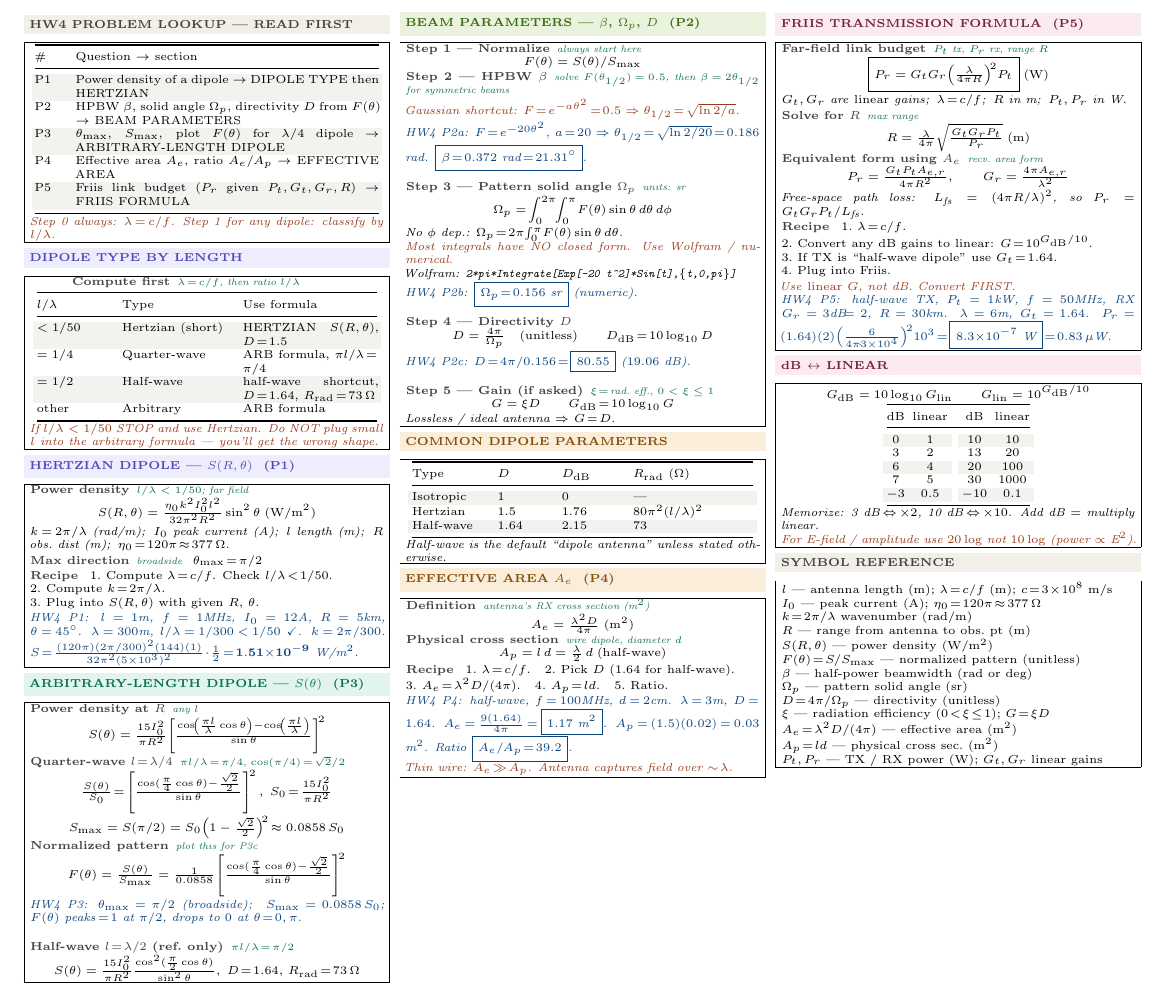
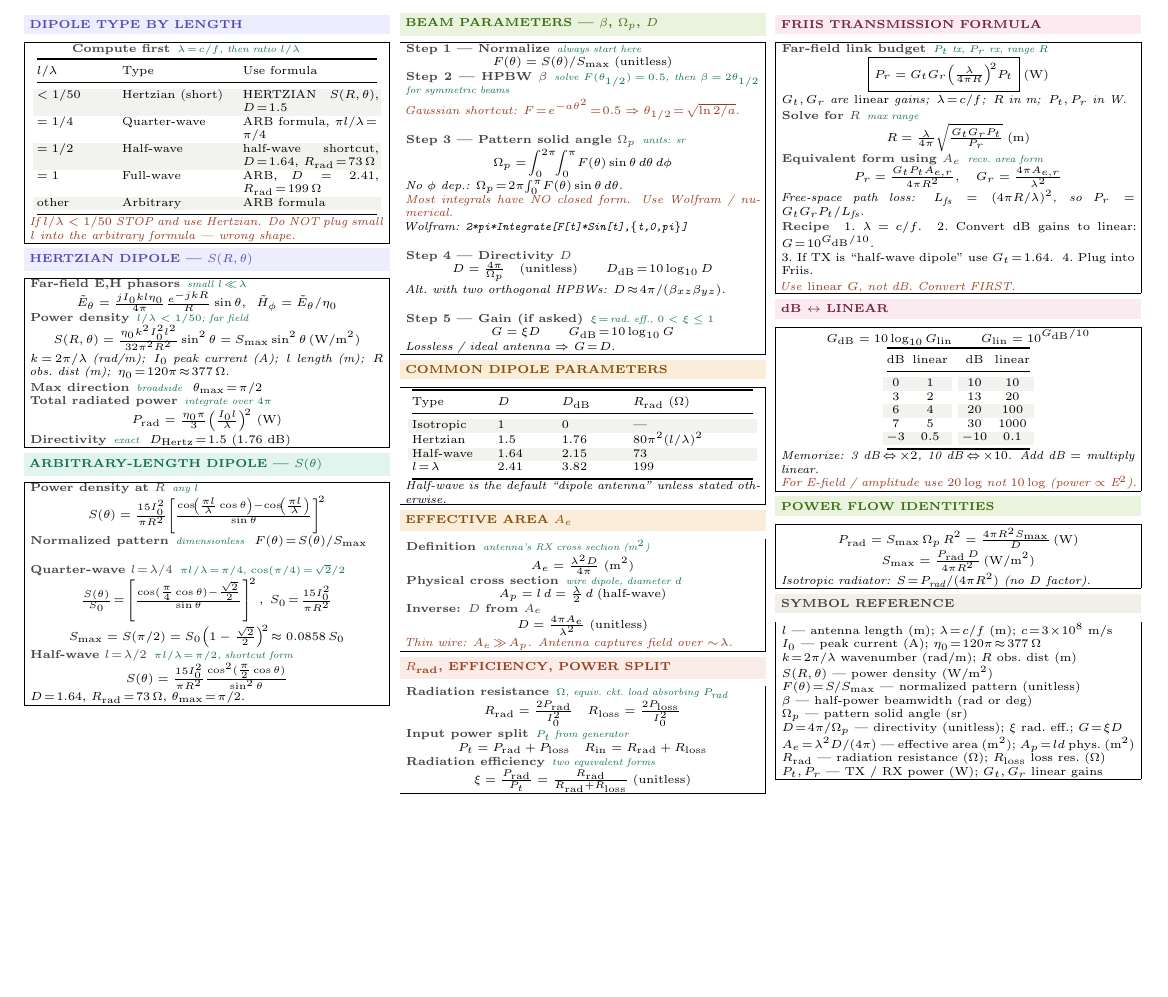
Before and after one commit to BaoPSU/ECE332-EMAG-II-Portland-State-University, a LaTeX document (Notes/Cheatsheets/Final/src/ECE332_HW4_cheatsheet.tex): part of the page, cut so that both start at the same text, the shorter picture padded with empty space. Compiled offline with pdfLaTeX.

Commit message:
HW4 sheet: rewrite as generic reference (no HW problem numbers, no boxed answers) - matches HW3/Exam1 style

```diff
--- a/Notes/Cheatsheets/Final/src/ECE332_HW4_cheatsheet.tex
+++ b/Notes/Cheatsheets/Final/src/ECE332_HW4_cheatsheet.tex
@@ -49,23 +49,6 @@
 \begin{multicols}{3}
 
 %-- Column 1 -----------------------------------
-\shead{graybg}{gray}{HW4 PROBLEM LOOKUP --- READ FIRST}
-\begin{ebox}
-{\centering\makebox[0.98\linewidth][c]{{\setlength{\tabcolsep}{1.5pt}\begin{tabular}{@{}p{0.10\linewidth}p{0.86\linewidth}@{}}
-\toprule
-\# & Question $\to$ section\\
-\midrule
-\rowcolor{rowB}P1 & Power density of a dipole $\to$ DIPOLE TYPE then HERTZIAN\\
-P2 & HPBW $\beta$, solid angle $\Omega_p$, directivity $D$ from $F(\theta)$ $\to$ BEAM PARAMETERS\\
-\rowcolor{rowB}P3 & $\theta_{\max}$, $S_{\max}$, plot $F(\theta)$ for $\lambda/4$ dipole $\to$ ARBITRARY-LENGTH DIPOLE\\
-P4 & Effective area $A_e$, ratio $A_e/A_p$ $\to$ EFFECTIVE AREA\\
-\rowcolor{rowB}P5 & Friis link budget ($P_r$ given $P_t, G_t, G_r, R$) $\to$ FRIIS FORMULA\\
-\bottomrule
-\end{tabular}}}\par}
-\textit{\color{coral}Step 0 always: $\lambda\!=\!c/f$. Step 1 for any dipole: classify by $l/\lambda$.}
-\end{ebox}
-
-\vspace{1pt}
 \shead{purplebg}{purple}{DIPOLE TYPE BY LENGTH}
 \begin{ebox}
 \eq{Compute first}{$\lambda\!=\!c/f$, then ratio $l/\lambda$}\\[1pt]
@@ -76,65 +59,63 @@ $l/\lambda$ & Type & Use formula\\
 \rowcolor{rowB}$<1/50$ & Hertzian (short) & HERTZIAN $S(R,\theta)$, $D\!=\!1.5$\\
 $=1/4$ & Quarter-wave & ARB formula, $\pi l/\lambda\!=\!\pi/4$\\
 \rowcolor{rowB}$=1/2$ & Half-wave & half-wave shortcut, $D\!=\!1.64$, $R_{\text{rad}}\!=\!73\,\Omega$\\
-other & Arbitrary & ARB formula\\
+$=1$ & Full-wave & ARB, $D\!=\!2.41$, $R_{\text{rad}}\!=\!199\,\Omega$\\
+\rowcolor{rowB}other & Arbitrary & ARB formula\\
 \bottomrule
 \end{tabular}}}\par}
-\textit{\color{coral}If $l/\lambda<1/50$ STOP and use Hertzian. Do NOT plug small $l$ into the arbitrary formula --- you'll get the wrong shape.}
+\textit{\color{coral}If $l/\lambda<1/50$ STOP and use Hertzian. Do NOT plug small $l$ into the arbitrary formula --- wrong shape.}
 \end{ebox}
 
 \vspace{1pt}
-\shead{purplebg}{purple}{HERTZIAN DIPOLE --- $S(R,\theta)$\ \ (P1)}
+\shead{purplebg}{purple}{HERTZIAN DIPOLE --- $S(R,\theta)$}
 \begin{ebox}
+\eq{Far-field E,H phasors}{small $l\!\ll\!\lambda$}
+\[\tilde{E}_\theta = \tfrac{j I_0 k l \eta_0}{4\pi}\tfrac{e^{-jkR}}{R}\sin\theta,\;\; \tilde{H}_\phi = \tilde{E}_\theta/\eta_0\]
 \eq{Power density}{$l/\lambda<1/50$; far field}
-\[S(R,\theta) = \tfrac{\eta_0 k^2 I_0^2 l^2}{32\pi^2 R^2}\sin^2\theta\;(\text{W/m}^2)\]
+\[S(R,\theta) = \tfrac{\eta_0 k^2 I_0^2 l^2}{32\pi^2 R^2}\sin^2\theta = S_{\max}\sin^2\theta\,(\text{W/m}^2)\]
 \textit{$k\!=\!2\pi/\lambda$ (rad/m);\, $I_0$ peak current (A);\, $l$ length (m);\, $R$ obs.\ dist (m);\, $\eta_0\!=\!120\pi\!\approx\!377\,\Omega$.}\\[1pt]
-\eq{Max direction}{broadside}\ \ $\theta_{\max}\!=\!\pi/2$\\[1pt]
-\eq{Recipe}{}
-1.\ Compute $\lambda\!=\!c/f$. Check $l/\lambda\!<\!1/50$.\\
-2.\ Compute $k\!=\!2\pi/\lambda$.\\
-3.\ Plug into $S(R,\theta)$ with given $R$, $\theta$.\\[1pt]
-\textit{\color{blue}HW4 P1: $l\!=\!1$m, $f\!=\!1$MHz, $I_0\!=\!12$A, $R\!=\!5$km, $\theta\!=\!45^\circ$. $\lambda\!=\!300$m, $l/\lambda\!=\!1/300\!<\!1/50$ \checkmark. $k\!=\!2\pi/300$. $S\!=\!\frac{(120\pi)(2\pi/300)^2(144)(1)}{32\pi^2(5{\times}10^3)^2}\!\cdot\!\frac{1}{2}\!=\!\mathbf{1.51{\times}10^{-9}}$ W/m$^2$.}
+\eq{Max direction}{broadside}\ \ $\theta_{\max}\!=\!\pi/2$\\
+\eq{Total radiated power}{integrate over $4\pi$}
+\[P_{\text{rad}} = \tfrac{\eta_0 \pi}{3}\!\left(\tfrac{I_0 l}{\lambda}\right)^{\!2}\,(\text{W})\]
+\eq{Directivity}{exact}\ \ $D_{\text{Hertz}}\!=\!1.5$ ($1.76$ dB)
 \end{ebox}
 
 \vspace{1pt}
-\shead{tealbg}{teal}{ARBITRARY-LENGTH DIPOLE --- $S(\theta)$\ \ (P3)}
+\shead{tealbg}{teal}{ARBITRARY-LENGTH DIPOLE --- $S(\theta)$}
 \begin{ebox}
 \eq{Power density at $R$}{any $l$}
 \[S(\theta) = \tfrac{15 I_0^2}{\pi R^2}\!\left[\tfrac{\cos\!\left(\tfrac{\pi l}{\lambda}\cos\theta\right)-\cos\!\left(\tfrac{\pi l}{\lambda}\right)}{\sin\theta}\right]^{\!2}\]
+\eq{Normalized pattern}{dimensionless}\ \ $F(\theta)\!=\!S(\theta)/S_{\max}$\\[1pt]
 
 \eq{Quarter-wave $l\!=\!\lambda/4$}{$\pi l/\lambda\!=\!\pi/4$, $\cos(\pi/4)\!=\!\sqrt{2}/2$}
 \[\tfrac{S(\theta)}{S_0}\!=\!\left[\tfrac{\cos(\tfrac{\pi}{4}\cos\theta)-\tfrac{\sqrt{2}}{2}}{\sin\theta}\right]^{\!2},\;S_0\!=\!\tfrac{15I_0^2}{\pi R^2}\]
 \[S_{\max} = S(\pi/2) = S_0\!\left(1-\tfrac{\sqrt{2}}{2}\right)^{\!2}\!\approx 0.0858\,S_0\]
-\eq{Normalized pattern}{plot this for P3c}
-\[F(\theta) = \tfrac{S(\theta)}{S_{\max}} = \tfrac{1}{0.0858}\!\left[\tfrac{\cos(\tfrac{\pi}{4}\cos\theta)-\tfrac{\sqrt{2}}{2}}{\sin\theta}\right]^{\!2}\]
-\textit{\color{blue}HW4 P3: $\theta_{\max}\!=\!\pi/2$ (broadside);\ \ $S_{\max}\!=\!0.0858\,S_0$;\ \ $F(\theta)$ peaks $\!=\!1$ at $\pi/2$, drops to $0$ at $\theta\!=\!0,\pi$.}\\[1pt]
 
-\eq{Half-wave $l\!=\!\lambda/2$ (ref.\ only)}{$\pi l/\lambda\!=\!\pi/2$}
-\[S(\theta) = \tfrac{15 I_0^2}{\pi R^2}\tfrac{\cos^2(\tfrac{\pi}{2}\cos\theta)}{\sin^2\theta},\;D\!=\!1.64,\,R_{\text{rad}}\!=\!73\,\Omega\]
+\eq{Half-wave $l\!=\!\lambda/2$}{$\pi l/\lambda\!=\!\pi/2$, shortcut form}
+\[S(\theta) = \tfrac{15 I_0^2}{\pi R^2}\tfrac{\cos^2(\tfrac{\pi}{2}\cos\theta)}{\sin^2\theta}\]
+$D\!=\!1.64$, $R_{\text{rad}}\!=\!73\,\Omega$, $\theta_{\max}\!=\!\pi/2$.
 \end{ebox}
 
 \columnbreak
 
 %-- Column 2 -----------------------------------
-\shead{greenbg}{green}{BEAM PARAMETERS --- $\beta$, $\Omega_p$, $D$\ \ (P2)}
+\shead{greenbg}{green}{BEAM PARAMETERS --- $\beta$, $\Omega_p$, $D$}
 \begin{ebox}
 \eq{Step 1 --- Normalize}{always start here}
-\[F(\theta) = S(\theta)/S_{\max}\]
+\[F(\theta) = S(\theta)/S_{\max}\;(\text{unitless})\]
 
 \eq{Step 2 --- HPBW $\beta$}{solve $F(\theta_{1/2})\!=\!0.5$, then $\beta\!=\!2\theta_{1/2}$ for symmetric beams}\\[1pt]
-\textit{\color{coral}Gaussian shortcut: $F\!=\!e^{-a\theta^2}\!=\!0.5\Rightarrow\theta_{1/2}\!=\!\sqrt{\ln 2/a}$.}\\
-\textit{\color{blue}HW4 P2a: $F\!=\!e^{-20\theta^2}$, $a\!=\!20\Rightarrow\theta_{1/2}\!=\!\sqrt{\ln 2/20}\!=\!0.186$ rad. $\boxed{\beta\!=\!0.372\text{ rad}\!=\!21.31^\circ}$.}\\[1pt]
+\textit{\color{coral}Gaussian shortcut: $F\!=\!e^{-a\theta^2}\!=\!0.5\Rightarrow\theta_{1/2}\!=\!\sqrt{\ln 2/a}$.}\\[1pt]
 
 \eq{Step 3 --- Pattern solid angle $\Omega_p$}{units: sr}
 \[\Omega_p = \!\int_0^{2\pi}\!\!\int_0^{\pi}\!F(\theta)\sin\theta\,d\theta\,d\phi\]
 \textit{No $\phi$ dep.: $\Omega_p\!=\!2\pi\!\int_0^\pi\!F(\theta)\sin\theta\,d\theta$.}\\
 \textit{\color{coral}Most integrals have NO closed form. Use Wolfram / numerical.}\\
-\textit{Wolfram: \texttt{2*pi*Integrate[Exp[-20 t\textasciicircum 2]*Sin[t],\{t,0,pi\}]}}\\
-\textit{\color{blue}HW4 P2b: $\boxed{\Omega_p\!=\!0.156\text{ sr}}$ (numeric).}\\[1pt]
+\textit{Wolfram: \texttt{2*pi*Integrate[F[t]*Sin[t],\{t,0,pi\}]}}\\[1pt]
 
 \eq{Step 4 --- Directivity $D$}{}
 \[D = \tfrac{4\pi}{\Omega_p}\quad(\text{unitless})\qquad D_{\text{dB}}\!=\!10\log_{10}D\]
-\textit{\color{blue}HW4 P2c: $D\!=\!4\pi/0.156\!=\!\boxed{80.55}$ ($19.06$ dB).}\\[1pt]
+\textit{Alt.\ with two orthogonal HPBWs: $D\!\approx\!4\pi/(\beta_{xz}\beta_{yz})$.}\\[1pt]
 
 \eq{Step 5 --- Gain (if asked)}{$\xi\!=\!$ rad.\ eff., $0<\xi\le1$}
 \[G = \xi D\qquad G_{\text{dB}}\!=\!10\log_{10}G\]
@@ -151,29 +132,39 @@ Type & $D$ & $D_{\text{dB}}$ & $R_{\text{rad}}$ ($\Omega$)\\
 \rowcolor{rowB}Isotropic & 1 & 0 & ---\\
 Hertzian & 1.5 & 1.76 & $80\pi^2(l/\lambda)^2$\\
 \rowcolor{rowB}Half-wave & 1.64 & 2.15 & 73\\
+$l\!=\!\lambda$ & 2.41 & 3.82 & 199\\
 \bottomrule
 \end{tabular}}}\par}
 \textit{Half-wave is the default ``dipole antenna'' unless stated otherwise.}
 \end{ebox}
 
 \vspace{1pt}
-\shead{amberbg}{amber}{EFFECTIVE AREA $A_e$\ \ (P4)}
+\shead{amberbg}{amber}{EFFECTIVE AREA $A_e$}
 \begin{ebox}
 \eq{Definition}{antenna's RX cross section (m$^2$)}
 \[A_e = \tfrac{\lambda^2 D}{4\pi}\;(\text{m}^2)\]
 \eq{Physical cross section}{wire dipole, diameter $d$}
 \[A_p = l\,d = \tfrac{\lambda}{2}\,d\;\text{(half-wave)}\]
-\eq{Recipe}{}
-1.\ $\lambda\!=\!c/f$.\quad 2.\ Pick $D$ (1.64 for half-wave).\\
-3.\ $A_e\!=\!\lambda^2 D/(4\pi)$.\quad 4.\ $A_p\!=\!l d$.\quad 5.\ Ratio.\\[1pt]
-\textit{\color{blue}HW4 P4: half-wave, $f\!=\!100$MHz, $d\!=\!2$cm. $\lambda\!=\!3$m, $D\!=\!1.64$. $A_e\!=\!\frac{9(1.64)}{4\pi}\!=\!\boxed{1.17\text{ m}^2}$. $A_p\!=\!(1.5)(0.02)\!=\!0.03$ m$^2$. Ratio $\boxed{A_e/A_p\!=\!39.2}$.}\\
+\eq{Inverse: $D$ from $A_e$}{}
+\[D = \tfrac{4\pi A_e}{\lambda^2}\;(\text{unitless})\]
 \textit{\color{coral}Thin wire: $A_e\!\gg\!A_p$. Antenna captures field over $\sim\!\lambda$.}
+\end{ebox}
+
+\vspace{1pt}
+\shead{coralbg}{coral}{$R_{\text{rad}}$, EFFICIENCY, POWER SPLIT}
+\begin{ebox}
+\eq{Radiation resistance}{$\Omega$, equiv.\ ckt.\ load absorbing $P_{\text{rad}}$}
+\[R_{\text{rad}} = \tfrac{2 P_{\text{rad}}}{I_0^2}\quad R_{\text{loss}} = \tfrac{2 P_{\text{loss}}}{I_0^2}\]
+\eq{Input power split}{$P_t$ from generator}
+\[P_t = P_{\text{rad}} + P_{\text{loss}}\quad R_{\text{in}} = R_{\text{rad}} + R_{\text{loss}}\]
+\eq{Radiation efficiency}{two equivalent forms}
+\[\xi = \tfrac{P_{\text{rad}}}{P_t} = \tfrac{R_{\text{rad}}}{R_{\text{rad}}+R_{\text{loss}}}\;(\text{unitless})\]
 \end{ebox}
 
 \columnbreak
 
 %-- Column 3 -----------------------------------
-\shead{pinkbg}{pink}{FRIIS TRANSMISSION FORMULA\ \ (P5)}
+\shead{pinkbg}{pink}{FRIIS TRANSMISSION FORMULA}
 \begin{ebox}
 \eq{Far-field link budget}{$P_t$ tx, $P_r$ rx, range $R$}
 \[\boxed{P_r = G_t G_r\!\left(\tfrac{\lambda}{4\pi R}\right)^{\!2}\!P_t}\;(\text{W})\]
@@ -181,15 +172,12 @@ Hertzian & 1.5 & 1.76 & $80\pi^2(l/\lambda)^2$\\
 \eq{Solve for $R$}{max range}
 \[R = \tfrac{\lambda}{4\pi}\sqrt{\tfrac{G_tG_rP_t}{P_r}}\;(\text{m})\]
 \eq{Equivalent form using $A_e$}{recv.\ area form}
-\[P_r = \tfrac{G_t P_t A_{e,r}}{4\pi R^2},\qquad G_r = \tfrac{4\pi A_{e,r}}{\lambda^2}\]
+\[P_r = \tfrac{G_t P_t A_{e,r}}{4\pi R^2},\quad G_r = \tfrac{4\pi A_{e,r}}{\lambda^2}\]
 \textit{Free-space path loss: $L_{\text{fs}}\!=\!(4\pi R/\lambda)^2$, so $P_r\!=\!G_tG_rP_t/L_{\text{fs}}$.}\\[1pt]
 \eq{Recipe}{}
-1.\ $\lambda\!=\!c/f$.\\
-2.\ Convert any dB gains to linear: $G\!=\!10^{G_{\text{dB}}/10}$.\\
-3.\ If TX is ``half-wave dipole'' use $G_t\!=\!1.64$.\\
-4.\ Plug into Friis.\\[1pt]
-\textit{\color{coral}Use \emph{linear} $G$, not dB. Convert FIRST.}\\
-\textit{\color{blue}HW4 P5: half-wave TX, $P_t\!=\!1$kW, $f\!=\!50$MHz, RX $G_r\!=\!3$dB$\!=\!2$, $R\!=\!30$km. $\lambda\!=\!6$m, $G_t\!=\!1.64$. $P_r\!=\!(1.64)(2)\!\left(\tfrac{6}{4\pi\!\cdot\!3{\times}10^4}\right)^{\!2}\!10^3\!=\!\boxed{8.3{\times}10^{-7}\text{ W}}\!=\!0.83\,\mu$W.}
+1.\ $\lambda\!=\!c/f$.\ \ 2.\ Convert dB gains to linear: $G\!=\!10^{G_{\text{dB}}/10}$.\\
+3.\ If TX is ``half-wave dipole'' use $G_t\!=\!1.64$.\ \ 4.\ Plug into Friis.\\[1pt]
+\textit{\color{coral}Use \emph{linear} $G$, not dB. Convert FIRST.}
 \end{ebox}
 
 \vspace{1pt}
@@ -212,20 +200,26 @@ dB & linear & dB & linear\\
 \end{ebox}
 
 \vspace{1pt}
+\shead{greenbg}{green}{POWER FLOW IDENTITIES}
+\begin{ebox}
+\[P_{\text{rad}} = S_{\max}\,\Omega_p\,R^2 = \tfrac{4\pi R^2 S_{\max}}{D}\,(\text{W})\]
+\[S_{\max} = \tfrac{P_{\text{rad}}\,D}{4\pi R^2}\,(\text{W/m}^2)\]
+\textit{Isotropic radiator: $S\!=\!P_{\text{rad}}/(4\pi R^2)$ (no $D$ factor).}
+\end{ebox}
+
+\vspace{1pt}
 \shead{graybg}{gray}{SYMBOL REFERENCE}
 \begin{ebox}
 $l$ --- antenna length (m); $\lambda\!=\!c/f$ (m); $c\!=\!3\!\times\!10^8$ m/s\\
 $I_0$ --- peak current (A); $\eta_0\!=\!120\pi\!\approx\!377\,\Omega$\\
-$k\!=\!2\pi/\lambda$ wavenumber (rad/m)\\
-$R$ --- range from antenna to obs.\ pt (m)\\
+$k\!=\!2\pi/\lambda$ wavenumber (rad/m); $R$ obs.\ dist (m)\\
 $S(R,\theta)$ --- power density (W/m$^2$)\\
 $F(\theta)\!=\!S/S_{\max}$ --- normalized pattern (unitless)\\
 $\beta$ --- half-power beamwidth (rad or deg)\\
 $\Omega_p$ --- pattern solid angle (sr)\\
-$D\!=\!4\pi/\Omega_p$ --- directivity (unitless)\\
-$\xi$ --- radiation efficiency ($0\!<\!\xi\!\le\!1$); $G\!=\!\xi D$\\
-$A_e\!=\!\lambda^2 D/(4\pi)$ --- effective area (m$^2$)\\
-$A_p\!=\!l d$ --- physical cross sec.\ (m$^2$)\\
+$D\!=\!4\pi/\Omega_p$ --- directivity (unitless); $\xi$ rad.\ eff.; $G\!=\!\xi D$\\
+$A_e\!=\!\lambda^2 D/(4\pi)$ --- effective area (m$^2$); $A_p\!=\!l d$ phys.\ (m$^2$)\\
+$R_{\text{rad}}$ --- radiation resistance ($\Omega$); $R_{\text{loss}}$ loss res.\ ($\Omega$)\\
 $P_t, P_r$ --- TX / RX power (W); $G_t,G_r$ linear gains
 \end{ebox}
 
```
Also changed, not shown: Notes/Cheatsheets/Final/src/ECE332_HW4_cheatsheet.tex (2 more changed lines).
